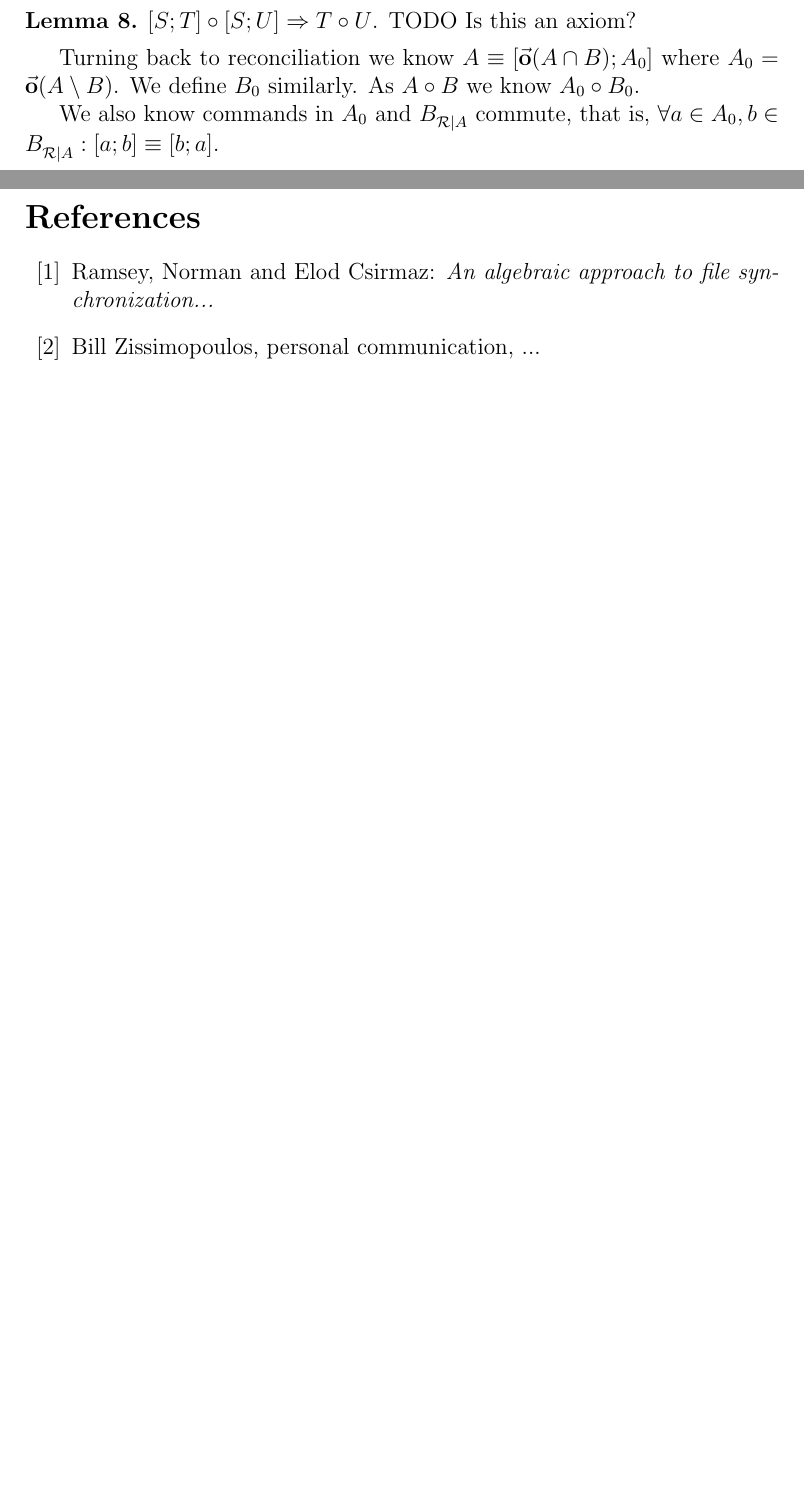
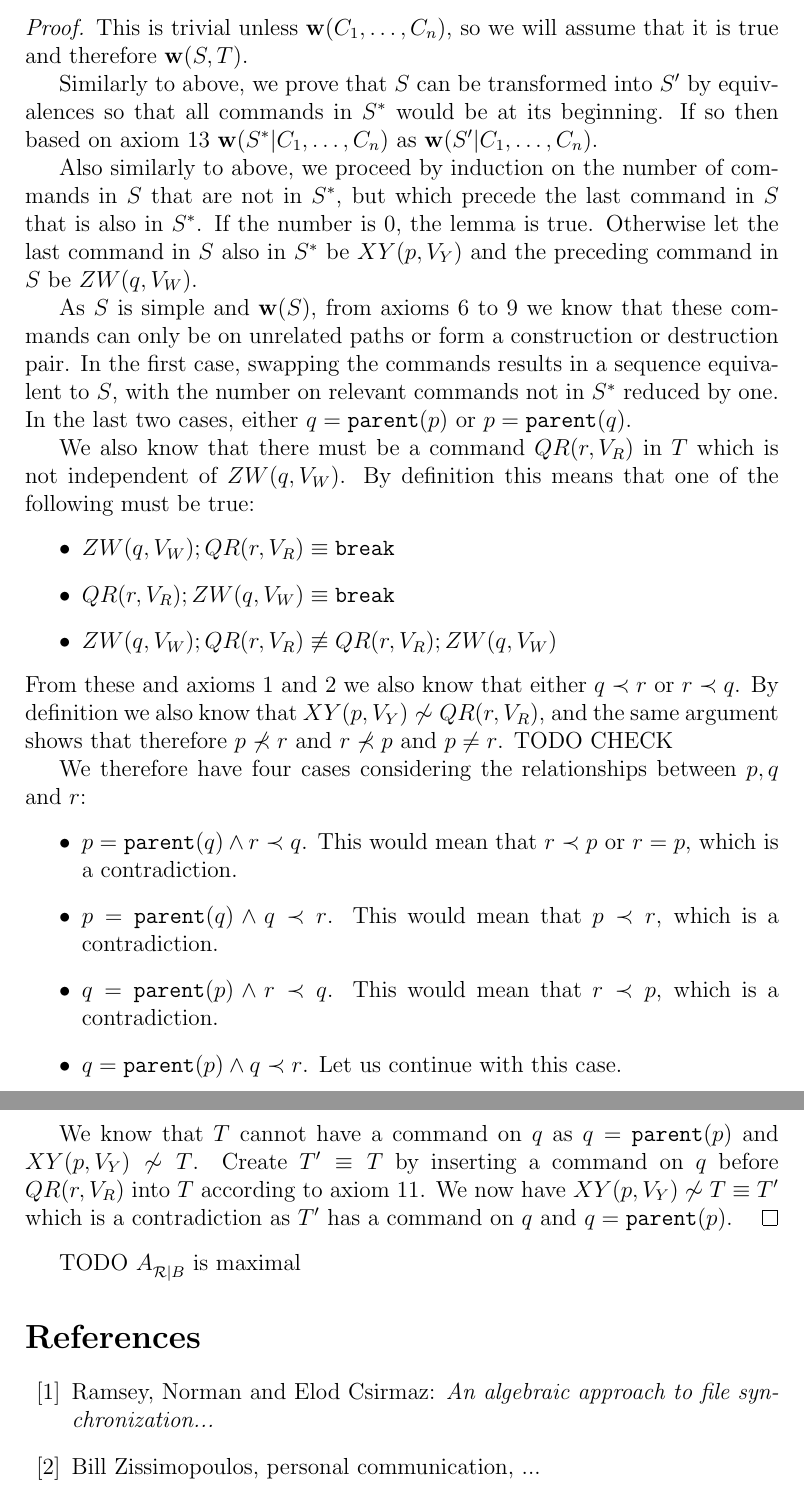
Before and after one commit to csirmaz/AlgebraicSyncPaper, a LaTeX paper (2015/paper.tex): two parts of pages 12 and 13 of 13 before the commit and two parts of pages 14 and 15 of 15 after it, joined at a grey line, cut at the place of the change, the shorter picture padded with empty space. Compiled offline with pdfLaTeX.

Commit message:
Proof completed

```diff
--- a/2015/paper.tex
+++ b/2015/paper.tex
@@ -39,6 +39,7 @@
 \newcommand{\cdf}{\fsregcommand{D}{F}}
 \newcommand{\cdd}{\fsregcommand{D}{D}}
 \newcommand{\cxy}{\fscommand{X}{Y}}
+\newcommand{\cyx}{\fscommand{Y}{X}}
 \newcommand{\cyz}{\fscommand{Y}{Z}}
 \newcommand{\cxz}{\fscommand{X}{Z}}
 \newcommand{\cxw}{\fscommand{X}{W}}
@@ -54,9 +55,10 @@
 \newcommand{\eqext}{\sqsubseteq}
 \newcommand{\eqnrw}{\sqsupseteq}
 \newcommand{\nequiv}{\not\equiv}
+\newcommand{\indep}{\not\sim}
 
-\newcommand{\works}[1]{\dot{\mathbf{w}}({#1})}
-\newcommand{\worksc}[2]{\dot{\mathbf{w}}({#1}|{#2})}
+\newcommand{\works}[1]{{\mathbf{w}}({#1})}
+\newcommand{\worksc}[2]{{\mathbf{w}}({#1}|{#2})}
 
 % TODO: delete:
 \newcommand{\np}{p_{\centernot\leftrightarrow}} % path not related to p TODO change this
@@ -79,6 +81,7 @@
 
 \newcommand{\infer}[2]{\begin{array}{c}{#1}\\\hline{#2}\end{array}}
 \newcommand{\inferr}[3]{\begin{array}{c}{#1}\\{#2}\\\hline{#3}\end{array}}
+\newcommand{\inferrr}[4]{\begin{array}{c}{#1}\\{#2}\\{#3}\\\hline{#4}\end{array}}
 
 \theoremstyle{definition}
 
@@ -698,20 +782,65 @@ $\forall \FS: S\FS\neq\fsbroken \wedge T\FS\neq\fsbroken \Rightarrow [S;T]\FS\ne
 \end{mylem}
 
-\begin{mylem}
-$[S;T]\coworks[S;U]\Rightarrow T\coworks U$.
-TODO Is this an axiom?
-\end{mylem}
+\begin{proof}
+% TODO Refer back to conditions!
+This is trivial unless $\works{C_1,\ldots,C_n}$, so we will assume that it is true
+and therefore $\works{S,T}$.
+% TODO This probably needs an axiom
 
-Turning back to reconciliation we know
-$A\equiv[\ordered{A\cap B};A_0]$
-where $A_0=\ordered{A\setminus B}$.
-We define $B_0$ similarly.
-As $A\coworks B$ we know $A_0\coworks B_0$.
+Similarly to above, we prove that $S$ can be transformed into $S'$ by equivalences
+so that all commands in $S^*$ would be at its beginning.
+If so then based on \cref{worksextpostfix}
+$\worksc{S^*}{C_1,\ldots,C_n}$ as $\worksc{S'}{C_1,\ldots,C_n}$.
 
-We also know commands in $A_0$ and $\recb$ commute, that is,
-$\forall a\in A_0, b\in\recb: [a;b]\equiv[b;a]$.
+Also similarly to above,
+we proceed by induction on the number of commands in $S$ that are not in $S^*$, but which precede
+the last command in $S$ that is also in $S^*$.
+If the number is 0, the lemma is true.
+Otherwise let the last command in $S$ also in $S^*$ be $\cxy(p,V_Y)$
+and the preceding command in $S$ be $\czw(q,V_W)$.
 
+As $S$ is simple and $\works{S}$, from
+\cref{ax_distantchild_breaks,ax_distantparent_breaks,ax_directchild_breaks,ax_directparent_breaks}
+we know that these commands can only be on unrelated paths or form a construction or destruction pair.
+In the first case, swapping the commands results in a sequence equivalent to $S$,
+with the number on relevant commands not in $S^*$ reduced by one.
+In the last two cases,
+either $q=\parent(p)$ or $p=\parent(q)$.
 
+We also know that there must be a command $\cqr(r,V_R)$ in $T$ which is not independent of $\czw(q,V_W)$.
+By definition this means that one of the following must be true:
+\begin{itemize}
+\item $\czw(q,V_W);\cqr(r,V_R) \equiv\cbrk$
+\item $\cqr(r,V_R);\czw(q,V_W) \equiv\cbrk$
+\item $\czw(q,V_W);\cqr(r,V_R) \nequiv \cqr(r,V_R);\czw(q,V_W)$
+\end{itemize}
+From these and \cref{ax_separate_commute,ax_separate_nobreaks} we also know that
+either $q\descendant r$ or $r\descendant q$.
+By definition we also know that $\cxy(p,V_Y)\indep \cqr(r,V_R)$,
+and the same argument shows that therefore
+$p\not\descendant r$ and $r\not\descendant p$ and $p\neq r$. TODO CHECK
+
+We therefore have four cases considering the relationships between $p,q$ and $r$:
+\begin{itemize}
+\item $p=\parent(q) \wedge r\descendant q$.
+   This would mean that $r\descendant p$ or $r=p$, which is a contradiction.
+\item $p=\parent(q) \wedge q\descendant r$.
+   This would mean that $p\descendant r$, which is a contradiction.
+\item $q=\parent(p) \wedge r\descendant q$.
+   This would mean that $r\descendant p$, which is a contradiction.
+\item $q=\parent(p) \wedge q\descendant r$.
+   Let us continue with this case.
+\end{itemize}
+
+We know that $T$ cannot have a command on $q$ as $q=\parent(p)$ and $\cxy(p,V_Y)\indep T$.
+Create $T'\equiv T$ by inserting a command on $q$ before $\cqr(r,V_R)$
+into $T$ according to \cref{ax_parent_assert}.
+We now have $\cxy(p,V_Y)\indep T\equiv T'$ which is a contradiction as
+$T'$ has a command on $q$ and $q=\parent(p)$.
+% TODO axiom? A \~ B == C  =>  A \~ C
+\end{proof}
+
+TODO $\reca$ is maximal
 
 \begin{thebibliography}{99}
 
```
Also changed, not shown: 2015/paper.tex (121 more changed lines).
